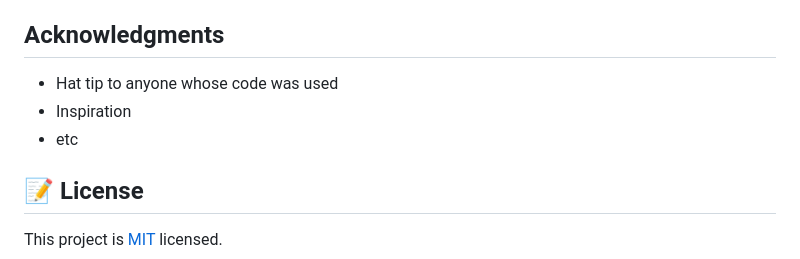
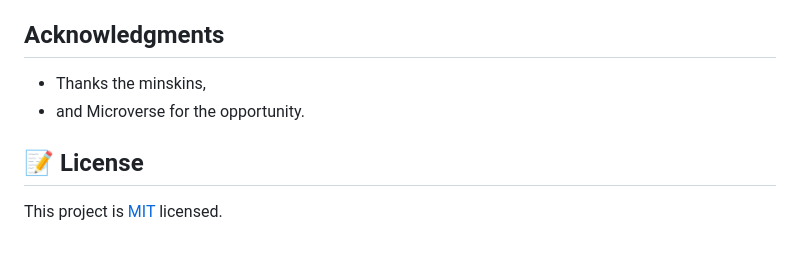
Before and after one commit to carlosveigadev/newsweek-clone, a Markdown page: README.md, the part around the change printed below. GitHub-like rendering.

```diff
--- a/README.md
+++ b/README.md
@@ -65,9 +37,8 @@ Give a ⭐️ if you like this project!
 
 ## Acknowledgments
 
-- Hat tip to anyone whose code was used
-- Inspiration
-- etc
+- Thanks the minskins,
+- and Microverse for the opportunity.
 
 ## 📝 License
 
```
Also changed, not shown: other parts of README.md (+11 -39 lines), app_screenshot.png, 1 other file.
